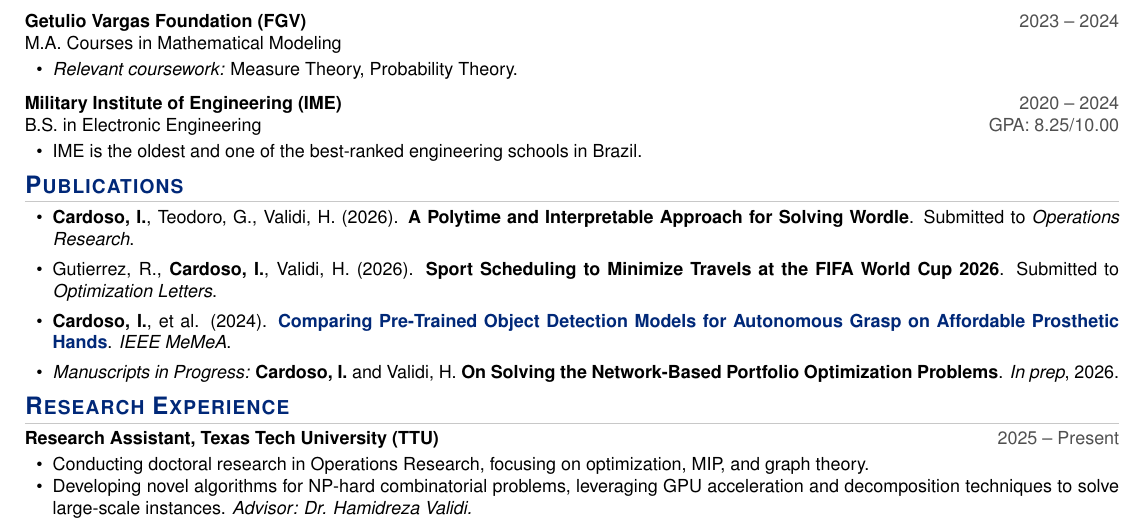
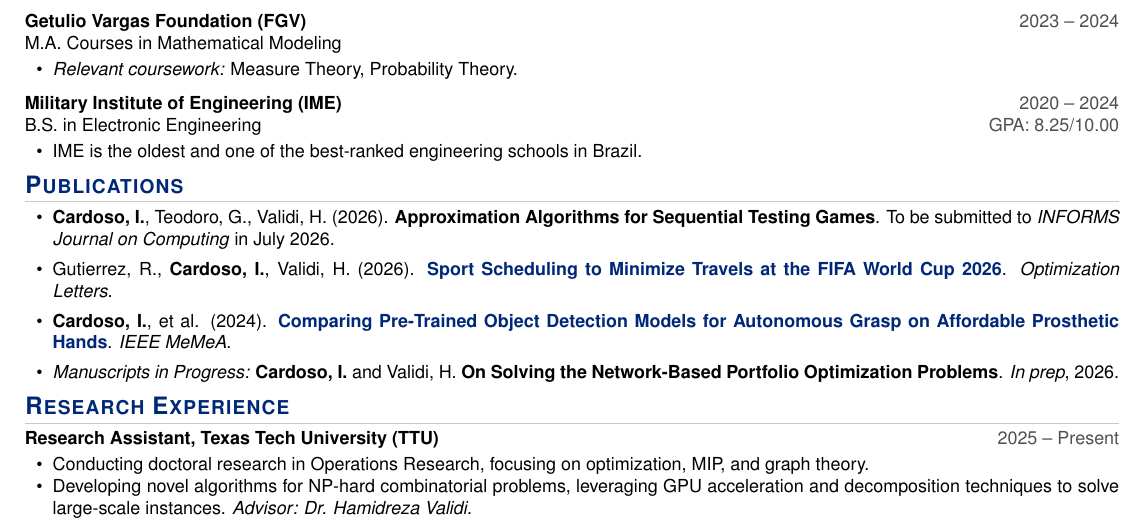
Before and after one commit to IgorLucindo/CV, a LaTeX CV (cv.tex): part of page 1 of 2, cut so that both start at the same text. Compiled offline with pdfLaTeX.

Commit message:
updated docs

```diff
--- a/cv.tex
+++ b/cv.tex
@@ -89,8 +89,8 @@ B.S. in Electronic Engineering \hfill \dategray{GPA: 8.25/10.00}
 % Publications
 \section{Publications}
 \begin{itemize}[leftmargin=14pt, nosep, topsep=2pt, itemsep=4pt]
-    \item \textbf{Cardoso, I.}, Teodoro, G., Validi, H. (2026). \textbf{A Polytime and Interpretable Approach for Solving Wordle}. Submitted to \textit{Operations Research}.
-    \item Gutierrez, R., \textbf{Cardoso, I.}, Validi, H. (2026). \textbf{Sport Scheduling to Minimize Travels at the FIFA World Cup 2026}. Submitted to \textit{Optimization Letters}.
+    \item \textbf{Cardoso, I.}, Teodoro, G., Validi, H. (2026). \textbf{Approximation Algorithms for Sequential Testing Games}. To be submitted to \textit{INFORMS Journal on Computing} in July 2026.
+    \item Gutierrez, R., \textbf{Cardoso, I.}, Validi, H. (2026). \href{https://doi.org/10.1007/s11590-026-02320-x}{\textbf{Sport Scheduling to Minimize Travels at the FIFA World Cup 2026}}. \textit{Optimization Letters}.
     \item \textbf{Cardoso, I.}, et al. (2024). \href{https://ieeexplore.ieee.org/document/10596873}{\textbf{Comparing Pre-Trained Object Detection Models for Autonomous Grasp on Affordable Prosthetic Hands}}. \textit{IEEE MeMeA}.
     \item \textit{Manuscripts in Progress:} \textbf{Cardoso, I.} and Validi, H. \textbf{On Solving the Network-Based Portfolio Optimization Problems}. \textit{In prep}, 2026.
 \end{itemize}
```
Also changed, not shown: resume.tex (+2 -2 lines).
